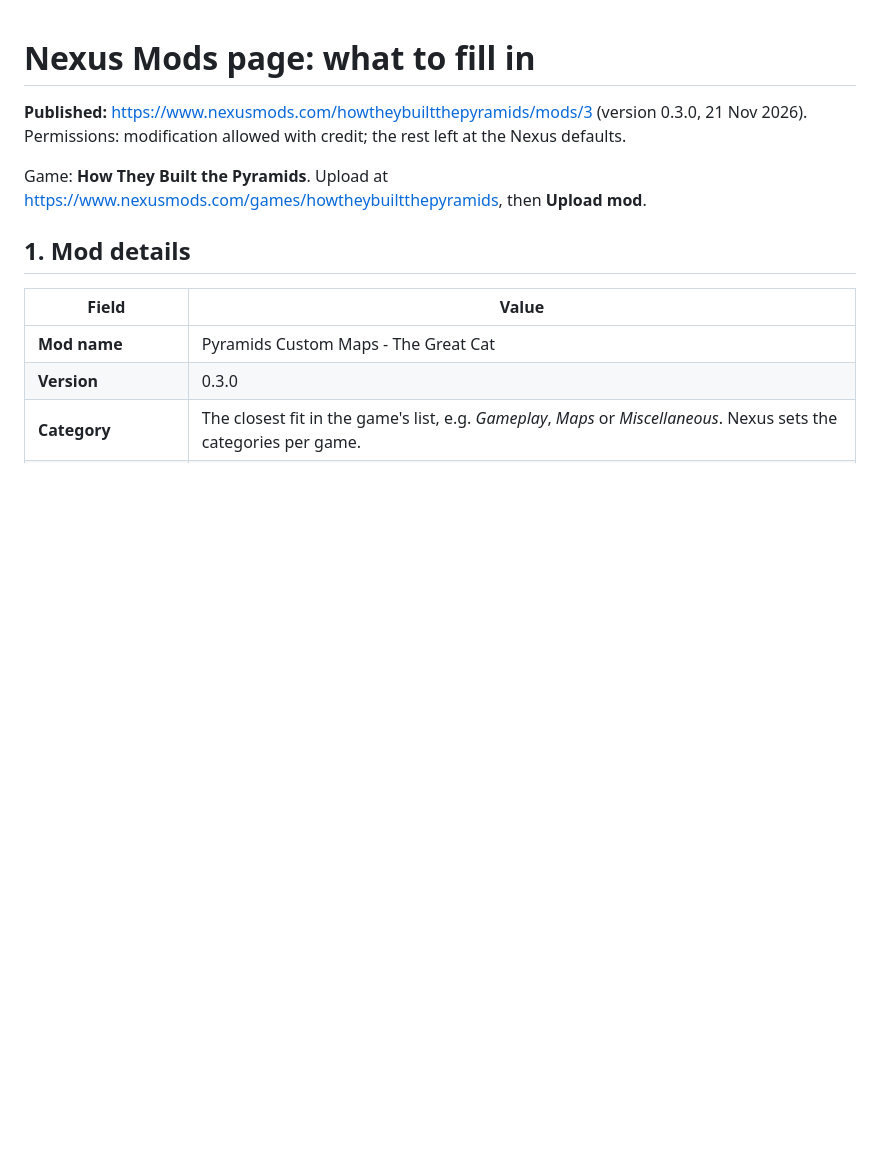
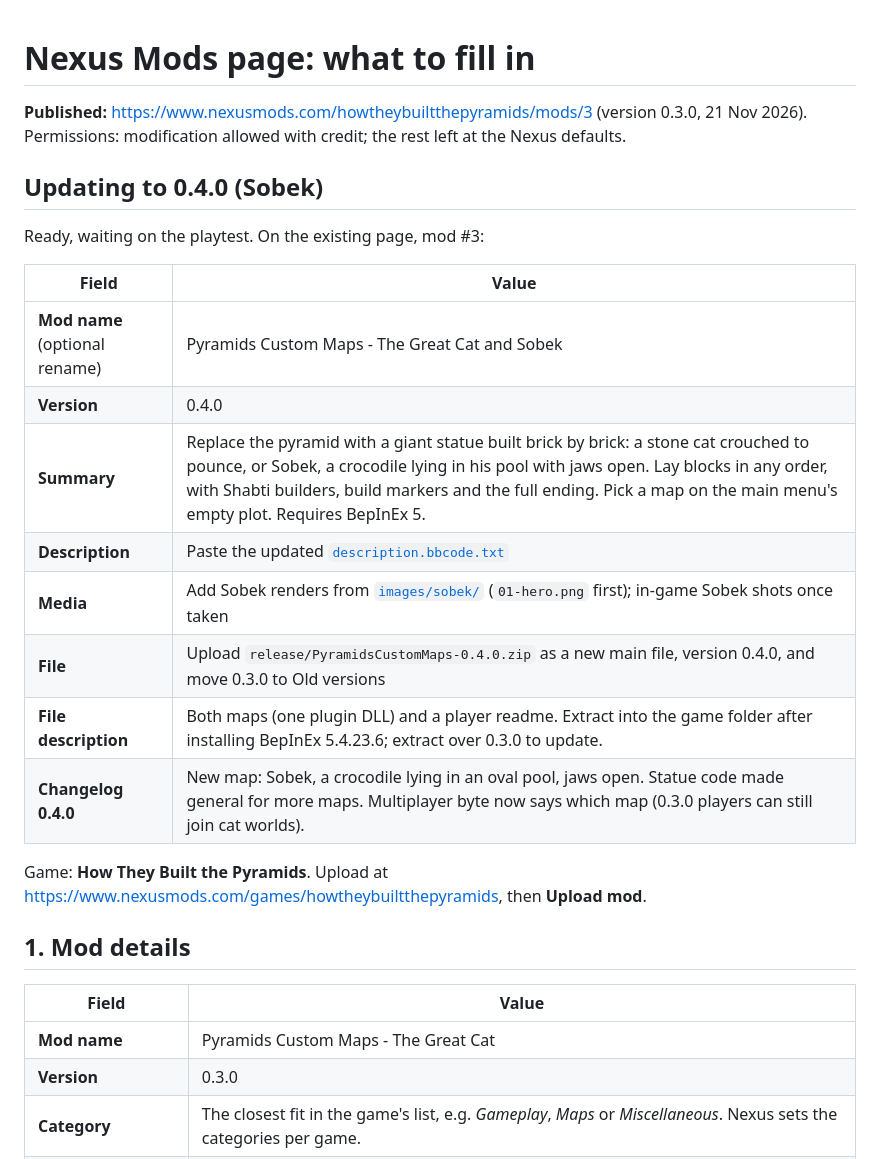
Before and after one commit to kaesoclarus/pyramids-custom-maps, a Markdown page: docs/nexus/PAGE.md, the part around the change. Rendered like a GitHub page; blank space fills up the shorter version.

```diff
--- a/docs/nexus/PAGE.md
+++ b/docs/nexus/PAGE.md
@@ -1,6 +1,21 @@
 # Nexus Mods page: what to fill in
 
 **Published:** https://www.nexusmods.com/howtheybuiltthepyramids/mods/3 (version 0.3.0, 21 Nov 2026). Permissions: modification allowed with credit; the rest left at the Nexus defaults.
+
+## Updating to 0.4.0 (Sobek)
+
+Ready, waiting on the playtest. On the existing page, mod #3:
+
+| Field | Value |
+|---|---|
+| **Mod name** (optional rename) | Pyramids Custom Maps - The Great Cat and Sobek |
+| **Version** | 0.4.0 |
+| **Summary** | Replace the pyramid with a giant statue built brick by brick: a stone cat crouched to pounce, or Sobek, a crocodile lying in his pool with jaws open. Lay blocks in any order, with Shabti builders, build markers and the full ending. Pick a map on the main menu's empty plot. Requires BepInEx 5. |
+| **Description** | Paste the updated [`description.bbcode.txt`](description.bbcode.txt) |
+| **Media** | Add Sobek renders from [`images/sobek/`](images/sobek) (`01-hero.png` first); in-game Sobek shots once taken |
+| **File** | Upload `release/PyramidsCustomMaps-0.4.0.zip` as a new main file, version 0.4.0, and move 0.3.0 to Old versions |
+| **File description** | Both maps (one plugin DLL) and a player readme. Extract into the game folder after installing BepInEx 5.4.23.6; extract over 0.3.0 to update. |
+| **Changelog 0.4.0** | New map: Sobek, a crocodile lying in an oval pool, jaws open. Statue code made general for more maps. Multiplayer byte now says which map (0.3.0 players can still join cat worlds). |
 
 Game: **How They Built the Pyramids**. Upload at https://www.nexusmods.com/games/howtheybuiltthepyramids, then **Upload mod**.
 
```
Also changed, not shown: README.md (+14 -12 lines), docs/sobek.png (added), 8 other files.
